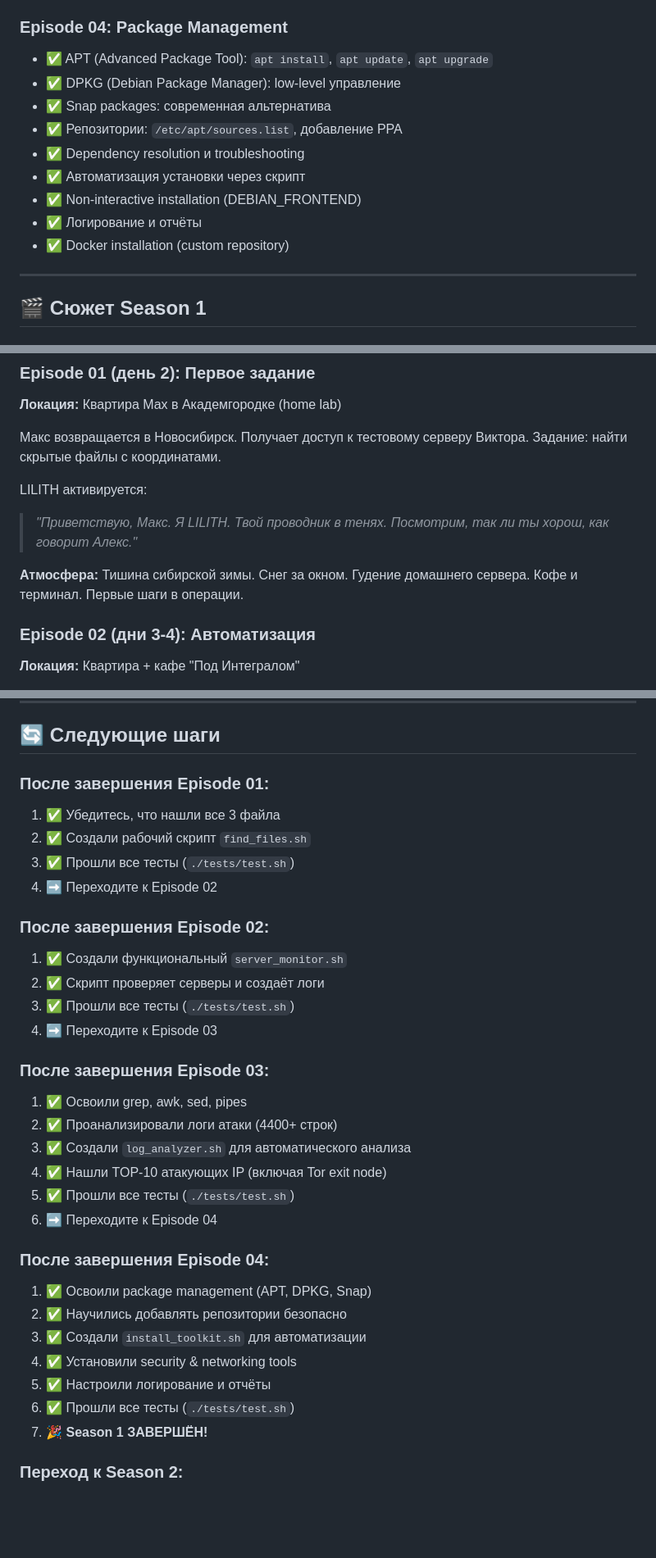
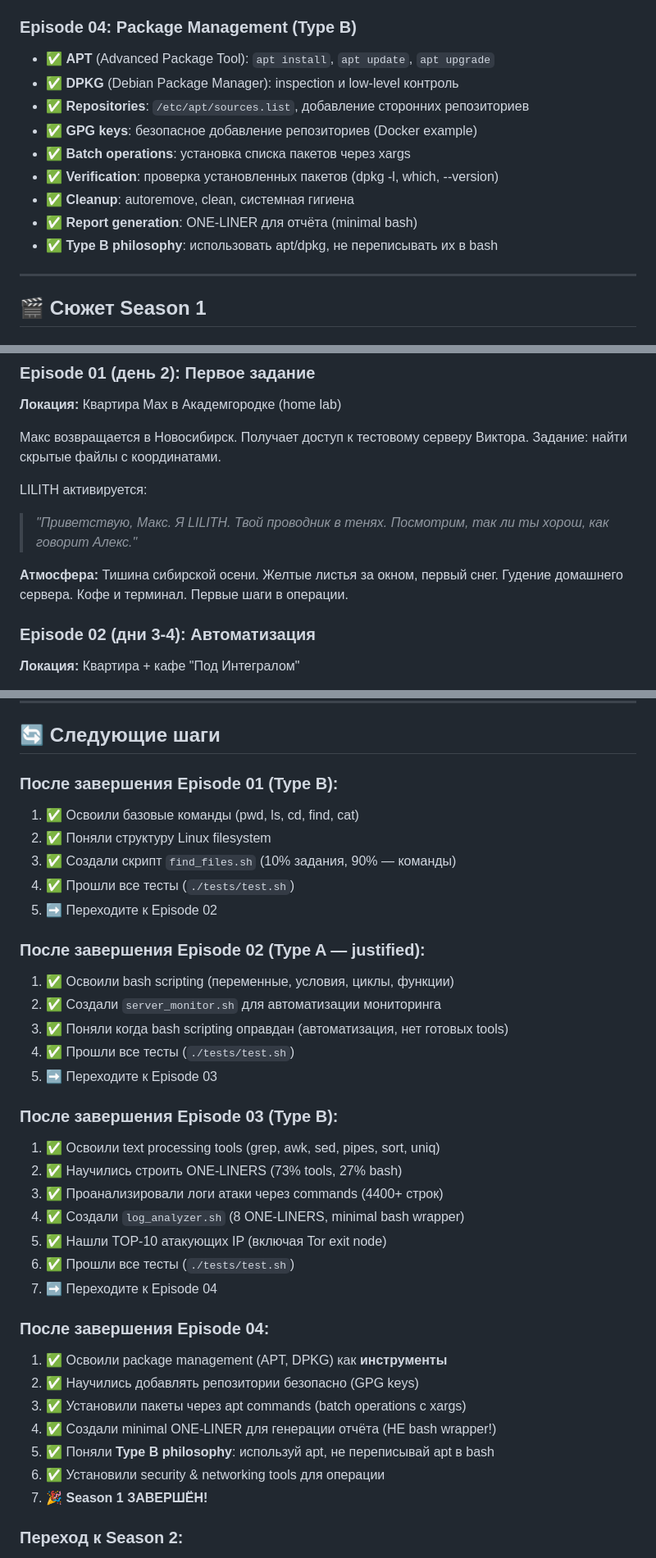
Before and after one commit to gfazzz/kernell-shadows, a Markdown page: season-1-shell-foundations/README.md, 3 parts joined by grey strips. Shown at 82% size. Drawn GitHub-style; blank space fills up the shorter version.

```diff
--- a/season-1-shell-foundations/README.md
+++ b/season-1-shell-foundations/README.md
@@ -76,16 +81,16 @@
 - ✅ Извлечение IP адресов и User-Agents
 - ✅ TOP-N анализ (TOP-10 attackers)
 
-### Episode 04: Package Management
-- ✅ APT (Advanced Package Tool): `apt install`, `apt update`, `apt upgrade`
-- ✅ DPKG (Debian Package Manager): low-level управление
-- ✅ Snap packages: современная альтернатива
-- ✅ Репозитории: `/etc/apt/sources.list`, добавление PPA
-- ✅ Dependency resolution и troubleshooting
-- ✅ Автоматизация установки через скрипт
-- ✅ Non-interactive installation (DEBIAN_FRONTEND)
-- ✅ Логирование и отчёты
-- ✅ Docker installation (custom repository)
+### Episode 04: Package Management (Type B)
+- ✅ **APT** (Advanced Package Tool): `apt install`, `apt update`, `apt upgrade`
+- ✅ **DPKG** (Debian Package Manager): inspection и low-level контроль
+- ✅ **Repositories**: `/etc/apt/sources.list`, добавление сторонних репозиториев
+- ✅ **GPG keys**: безопасное добавление репозиториев (Docker example)
+- ✅ **Batch operations**: установка списка пакетов через xargs
+- ✅ **Verification**: проверка установленных пакетов (dpkg -l, which, --version)
+- ✅ **Cleanup**: autoremove, clean, системная гигиена
+- ✅ **Report generation**: ONE-LINER для отчёта (minimal bash)
+- ✅ **Type B philosophy**: использовать apt/dpkg, не переписывать их в bash
 
 
 ---
@@ -112,7 +117,7 @@
 LILITH активируется:
 > *"Приветствую, Макс. Я LILITH. Твой проводник в тенях. Посмотрим, так ли ты хорош, как говорит Алекс."*
 
-**Атмосфера:** Тишина сибирской зимы. Снег за окном. Гудение домашнего сервера. Кофе и терминал. Первые шаги в операции.
+**Атмосфера:** Тишина сибирской осени. Желтые листья за окном, первый снег. Гудение домашнего сервера. Кофе и терминал. Первые шаги в операции.
 
 ### Episode 02 (дни 3-4): Автоматизация
 **Локация:** Квартира + кафе "Под Интегралом"
@@ -446,33 +490,36 @@ history          # Показать последние команды
 
 ## 🔄 Следующие шаги
 
-### После завершения Episode 01:
-1. ✅ Убедитесь, что нашли все 3 файла
-2. ✅ Создали рабочий скрипт `find_files.sh`
-3. ✅ Прошли все тесты (`./tests/test.sh`)
-4. ➡️ Переходите к Episode 02
+### После завершения Episode 01 (Type B):
+1. ✅ Освоили базовые команды (pwd, ls, cd, find, cat)
+2. ✅ Поняли структуру Linux filesystem
+3. ✅ Создали скрипт `find_files.sh` (10% задания, 90% — команды)
+4. ✅ Прошли все тесты (`./tests/test.sh`)
+5. ➡️ Переходите к Episode 02
 
-### После завершения Episode 02:
-1. ✅ Создали функциональный `server_monitor.sh`
-2. ✅ Скрипт проверяет серверы и создаёт логи
-3. ✅ Прошли все тесты (`./tests/test.sh`)
-4. ➡️ Переходите к Episode 03
+### После завершения Episode 02 (Type A — justified):
+1. ✅ Освоили bash scripting (переменные, условия, циклы, функции)
+2. ✅ Создали `server_monitor.sh` для автоматизации мониторинга
+3. ✅ Поняли когда bash scripting оправдан (автоматизация, нет готовых tools)
+4. ✅ Прошли все тесты (`./tests/test.sh`)
+5. ➡️ Переходите к Episode 03
 
-### После завершения Episode 03:
-1. ✅ Освоили grep, awk, sed, pipes
-2. ✅ Проанализировали логи атаки (4400+ строк)
-3. ✅ Создали `log_analyzer.sh` для автоматического анализа
-4. ✅ Нашли TOP-10 атакующих IP (включая Tor exit node)
-5. ✅ Прошли все тесты (`./tests/test.sh`)
-6. ➡️ Переходите к Episode 04
+### После завершения Episode 03 (Type B):
+1. ✅ Освоили text processing tools (grep, awk, sed, pipes, sort, uniq)
+2. ✅ Научились строить ONE-LINERS (73% tools, 27% bash)
+3. ✅ Проанализировали логи атаки через commands (4400+ строк)
+4. ✅ Создали `log_analyzer.sh` (8 ONE-LINERS, minimal bash wrapper)
+5. ✅ Нашли TOP-10 атакующих IP (включая Tor exit node)
+6. ✅ Прошли все тесты (`./tests/test.sh`)
+7. ➡️ Переходите к Episode 04
 
 ### После завершения Episode 04:
-1. ✅ Освоили package management (APT, DPKG, Snap)
-2. ✅ Научились добавлять репозитории безопасно
-3. ✅ Создали `install_toolkit.sh` для автоматизации
-4. ✅ Установили security & networking tools
-5. ✅ Настроили логирование и отчёты
-6. ✅ Прошли все тесты (`./tests/test.sh`)
+1. ✅ Освоили package management (APT, DPKG) как **инструменты**
+2. ✅ Научились добавлять репозитории безопасно (GPG keys)
+3. ✅ Установили пакеты через apt commands (batch operations с xargs)
+4. ✅ Создали minimal ONE-LINER для генерации отчёта (НЕ bash wrapper!)
+5. ✅ Поняли **Type B philosophy**: используй apt, не переписывай apt в bash
+6. ✅ Установили security & networking tools для операции
 7. 🎉 **Season 1 ЗАВЕРШЁН!**
 
 ### Переход к Season 2:
```
Also changed, not shown: other parts of season-1-shell-foundations/README.md (+127 -83 lines), season-1-shell-foundations/episode-01-terminal-awakening/README.md (+1 -1 lines).
